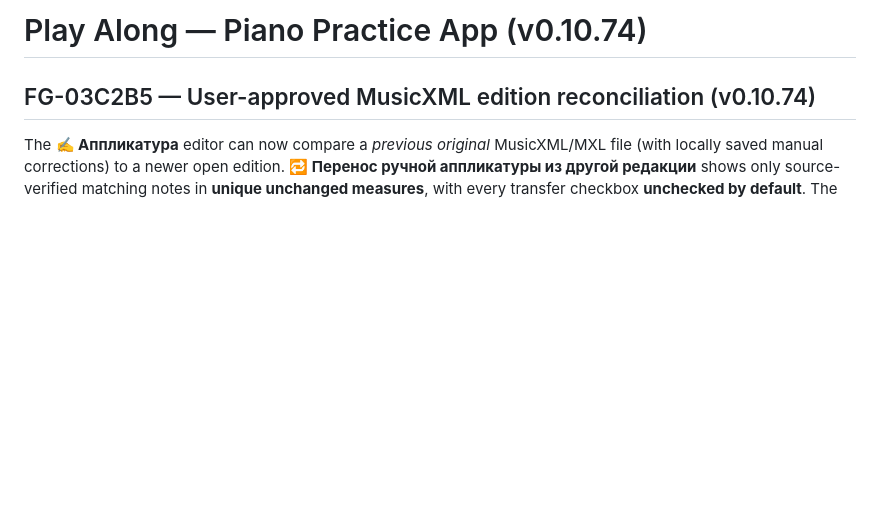
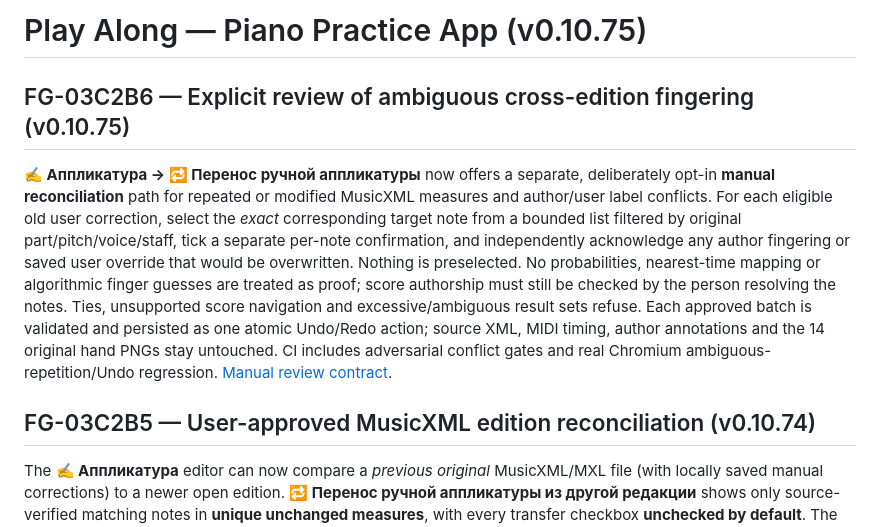
Before and after one commit to shafranek-js/play-along, a Markdown page: README.md, the part around the change. Drawn GitHub-style; blank space fills up the shorter version.

Commit message:
feat(FG-03C2B6): release v0.10.75 UI/test/docs for README.md

```diff
--- a/README.md
+++ b/README.md
@@ -1,4 +1,10 @@
-# Play Along — Piano Practice App (v0.10.74)
+# Play Along — Piano Practice App (v0.10.75)
+
+## FG-03C2B6 — Explicit review of ambiguous cross-edition fingering (v0.10.75)
+
+**✍ Аппликатура → 🔁 Перенос ручной аппликатуры** now offers a separate, deliberately opt-in **manual reconciliation** path for repeated or modified MusicXML measures and author/user label conflicts. For each eligible old user correction, select the *exact* corresponding target note from a bounded list filtered by original part/pitch/voice/staff, tick a separate per-note confirmation, and independently acknowledge any author fingering or saved user override that would be overwritten. Nothing is preselected. No probabilities, nearest-time mapping or algorithmic finger guesses are treated as proof; score authorship must still be checked by the person resolving the notes. Ties, unsupported score navigation and excessive/ambiguous result sets refuse. Each approved batch is validated and persisted as one atomic Undo/Redo action; source XML, MIDI timing, author annotations and the 14 original hand PNGs stay untouched. CI includes adversarial conflict gates and real Chromium ambiguous-repetition/Undo regression. [Manual review contract](docs/FG-03C2B6-MANUAL-REVIEW.md).
+
+
 
 ## FG-03C2B5 — User-approved MusicXML edition reconciliation (v0.10.74)
 
```
